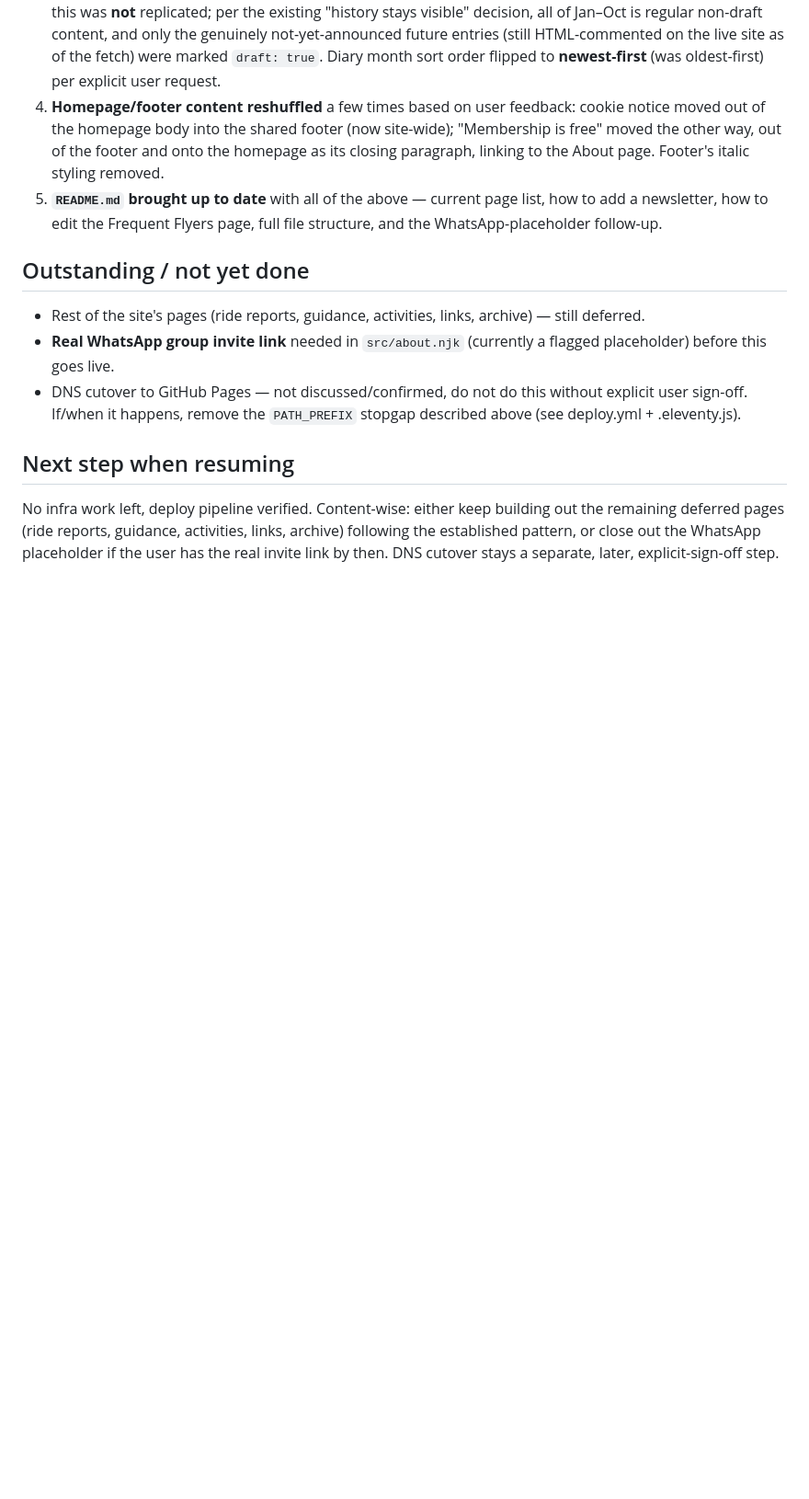
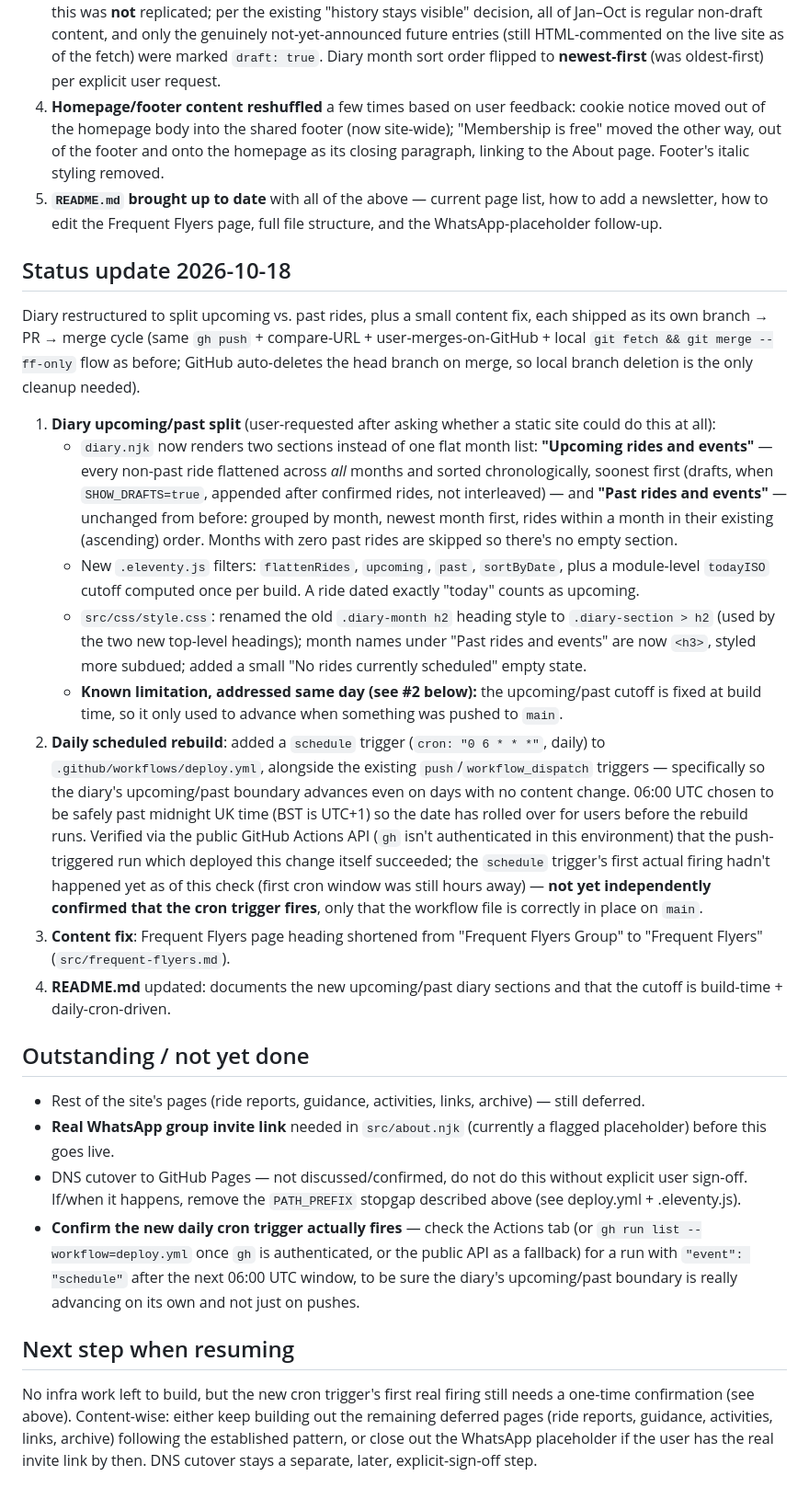
Before and after one commit to dol3y/ecc, a Markdown page: PLAN.md, the part around the change. Shown at 92% size. Rendered like a GitHub page; blank space fills up the shorter version.

Commit message:
Update README and PLAN for diary upcoming/past split
Documents today's diary restructuring (upcoming/past sections), the
new daily scheduled rebuild, and the Frequent Flyers heading fix, so
the next session can pick up where this one left off.

Co-Authored-By: Claude Sonnet 5 <noreply@anthropic.com>

```diff
--- a/PLAN.md
+++ b/PLAN.md
@@ -304,6 +304,51 @@ each merge).
    list, how to add a newsletter, how to edit the Frequent Flyers page, full
    file structure, and the WhatsApp-placeholder follow-up.
 
+## Status update 2026-10-18
+
+Diary restructured to split upcoming vs. past rides, plus a small content
+fix, each shipped as its own branch → PR → merge cycle (same `gh push` +
+compare-URL + user-merges-on-GitHub + local `git fetch && git merge
+--ff-only` flow as before; GitHub auto-deletes the head branch on merge, so
+local branch deletion is the only cleanup needed).
+
+1. **Diary upcoming/past split** (user-requested after asking whether a
+   static site could do this at all):
+   - `diary.njk` now renders two sections instead of one flat month list:
+     **"Upcoming rides and events"** — every non-past ride flattened across
+     *all* months and sorted chronologically, soonest first (drafts, when
+     `SHOW_DRAFTS=true`, appended after confirmed rides, not interleaved) —
+     and **"Past rides and events"** — unchanged from before: grouped by
+     month, newest month first, rides within a month in their existing
+     (ascending) order. Months with zero past rides are skipped so there's
+     no empty section.
+   - New `.eleventy.js` filters: `flattenRides`, `upcoming`, `past`,
+     `sortByDate`, plus a module-level `todayISO` cutoff computed once per
+     build. A ride dated exactly "today" counts as upcoming.
+   - `src/css/style.css`: renamed the old `.diary-month h2` heading style to
+     `.diary-section > h2` (used by the two new top-level headings); month
+     names under "Past rides and events" are now `<h3>`, styled more
+     subdued; added a small "No rides currently scheduled" empty state.
+   - **Known limitation, addressed same day (see #2 below):** the
+     upcoming/past cutoff is fixed at build time, so it only used to advance
+     when something was pushed to `main`.
+2. **Daily scheduled rebuild**: added a `schedule` trigger (`cron: "0 6 * *
+   *"`, daily) to `.github/workflows/deploy.yml`, alongside the existing
+   `push`/`workflow_dispatch` triggers — specifically so the diary's
+   upcoming/past boundary advances even on days with no content change.
+   06:00 UTC chosen to be safely past midnight UK time (BST is UTC+1) so
+   the date has rolled over for users before the rebuild runs. Verified via
+   the public GitHub Actions API (`gh` isn't authenticated in this
+   environment) that the push-triggered run which deployed this change
+   itself succeeded; the `schedule` trigger's first actual firing hadn't
+   happened yet as of this check (first cron window was still hours away) —
+   **not yet independently confirmed that the cron trigger fires**, only
+   that the workflow file is correctly in place on `main`.
+3. **Content fix**: Frequent Flyers page heading shortened from "Frequent
+   Flyers Group" to "Frequent Flyers" (`src/frequent-flyers.md`).
+4. **README.md** updated: documents the new upcoming/past diary sections
+   and that the cutoff is build-time + daily-cron-driven.
+
 ## Outstanding / not yet done
 - Rest of the site's pages (ride reports, guidance, activities, links,
   archive) — still deferred.
@@ -312,9 +357,15 @@ each merge).
 - DNS cutover to GitHub Pages — not discussed/confirmed, do not do this
   without explicit user sign-off. If/when it happens, remove the
   `PATH_PREFIX` stopgap described above (see deploy.yml + .eleventy.js).
+- **Confirm the new daily cron trigger actually fires** — check the Actions
+  tab (or `gh run list --workflow=deploy.yml` once `gh` is authenticated, or
+  the public API as a fallback) for a run with `"event": "schedule"` after
+  the next 06:00 UTC window, to be sure the diary's upcoming/past boundary
+  is really advancing on its own and not just on pushes.
 
 ## Next step when resuming
-No infra work left, deploy pipeline verified. Content-wise: either keep
+No infra work left to build, but the new cron trigger's first real firing
+still needs a one-time confirmation (see above). Content-wise: either keep
 building out the remaining deferred pages (ride reports, guidance,
 activities, links, archive) following the established pattern, or close out
 the WhatsApp placeholder if the user has the real invite link by then. DNS
```
Also changed, not shown: README.md (+7 -0 lines).
